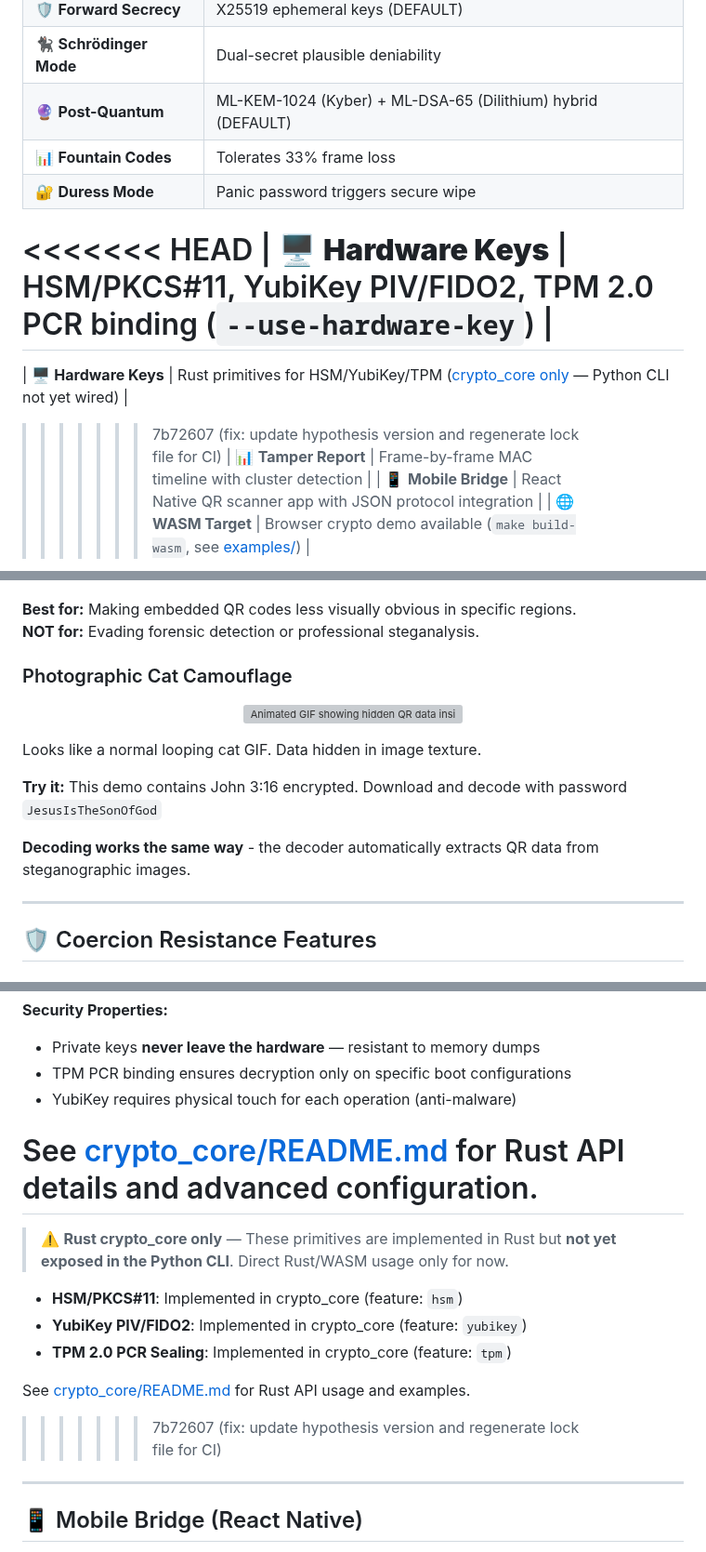
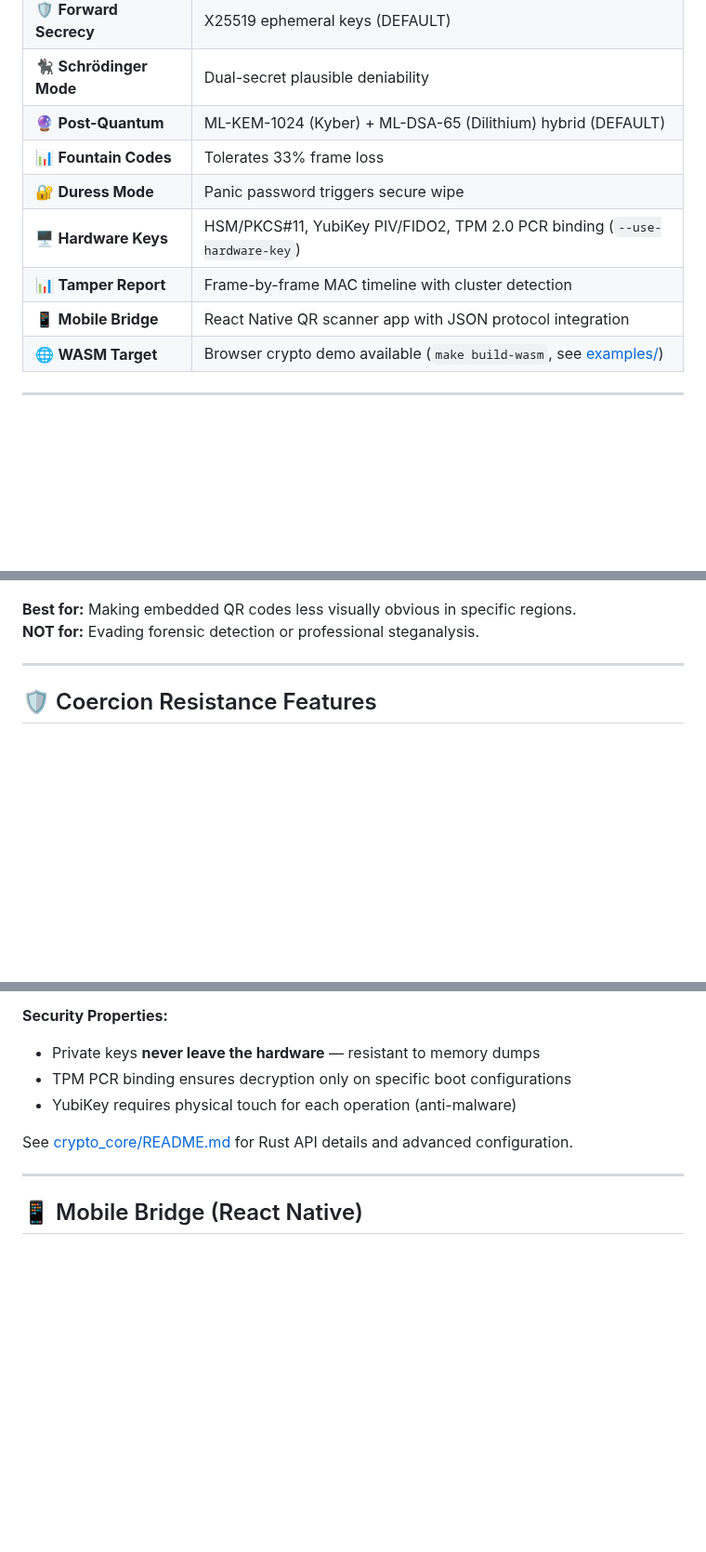
Before and after one commit to systemslibrarian/meow-decoder, a Markdown page: README.md, 3 parts joined by grey strips. Shown at 93% size. Rendered like a GitHub page; blank space fills up the shorter version; grey boxes are pictures that could not be loaded.

Commit message:
fix: remove merge conflict markers from README (#73)

```diff
--- a/README.md
+++ b/README.md
@@ -188,11 +188,7 @@ start secret.gif     # Windows
 | 🔮 **Post-Quantum** | ML-KEM-1024 (Kyber) + ML-DSA-65 (Dilithium) hybrid (DEFAULT) |
 | 📊 **Fountain Codes** | Tolerates 33% frame loss |
 | 🔐 **Duress Mode** | Panic password triggers secure wipe |
-<<<<<<< HEAD
 | 🖥️ **Hardware Keys** | HSM/PKCS#11, YubiKey PIV/FIDO2, TPM 2.0 PCR binding (`--use-hardware-key`) |
-=======
-| 🖥️ **Hardware Keys** | Rust primitives for HSM/YubiKey/TPM ([crypto_core only](crypto_core/README.md) — Python CLI not yet wired) |
->>>>>>> 7b72607 (fix: update hypothesis version and regenerate lock file for CI)
 | 📊 **Tamper Report** | Frame-by-frame MAC timeline with cluster detection |
 | 📱 **Mobile Bridge** | React Native QR scanner app with JSON protocol integration |
 | 🌐 **WASM Target** | Browser crypto demo available (`make build-wasm`, see [examples/](examples/README.md#-wasm--browser-examples)) |
@@ -279,17 +275,6 @@ meow-encode -i secret.pdf -o logo.gif -p "password" \
 
 **Best for:** Making embedded QR codes less visually obvious in specific regions.
 **NOT for:** Evading forensic detection or professional steganalysis.
-
-### Photographic Cat Camouflage
-<p align="center">
-  <img src="assets/demo_camouflage_photo.gif?v=3" alt="Animated GIF showing hidden QR data inside a looping cat photo texture (steganography example)" width="400">
-</p>
-
-Looks like a normal looping cat GIF. Data hidden in image texture.
-
-**Try it:** This demo contains John 3:16 encrypted. Download and decode with password `JesusIsTheSonOfGod`
-
-**Decoding works the same way** - the decoder automatically extracts QR data from steganographic images.
 
 ---
 
@@ -627,15 +611,6 @@ meow-decode-gif -i secret.gif -o recovered.pdf --use-hardware-key --yubikey-piv-
 - YubiKey requires physical touch for each operation (anti-malware)
 
 See [crypto_core/README.md](crypto_core/README.md) for Rust API details and advanced configuration.
-=======
-> ⚠️ **Rust crypto_core only** — These primitives are implemented in Rust but **not yet exposed in the Python CLI**. Direct Rust/WASM usage only for now.
-
-- **HSM/PKCS#11**: Implemented in crypto_core (feature: `hsm`)
-- **YubiKey PIV/FIDO2**: Implemented in crypto_core (feature: `yubikey`)
-- **TPM 2.0 PCR Sealing**: Implemented in crypto_core (feature: `tpm`)
-
-See [crypto_core/README.md](crypto_core/README.md) for Rust API usage and examples.
->>>>>>> 7b72607 (fix: update hypothesis version and regenerate lock file for CI)
 
 ---
 
```
Also changed, not shown: other parts of README.md (+0 -1 lines).
